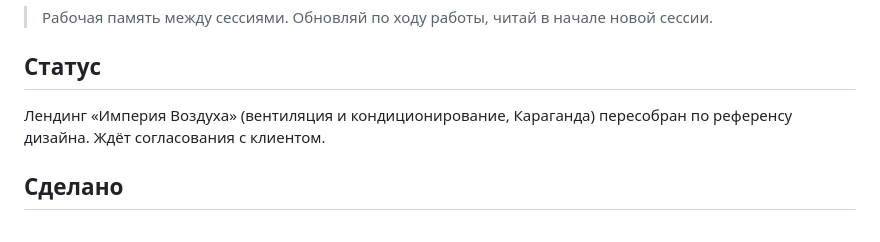
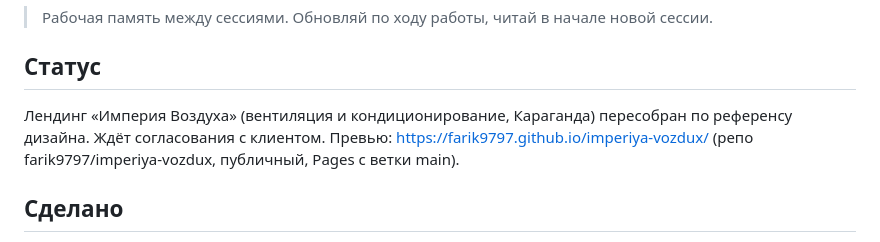
Before and after one commit to farik9797/imperiya-vozdux, a Markdown page: PROGRESS.md, the part around the change. GitHub-like rendering.

Commit message:
PROGRESS: ссылка на превью
Co-Authored-By: Claude Opus 5.5 <noreply@anthropic.com>

```diff
--- a/PROGRESS.md
+++ b/PROGRESS.md
@@ -3,7 +3,7 @@
 > Рабочая память между сессиями. Обновляй по ходу работы, читай в начале новой сессии.
 
 ## Статус
-Лендинг «Империя Воздуха» (вентиляция и кондиционирование, Караганда) пересобран по референсу дизайна. Ждёт согласования с клиентом.
+Лендинг «Империя Воздуха» (вентиляция и кондиционирование, Караганда) пересобран по референсу дизайна. Ждёт согласования с клиентом. Превью: https://farik9797.github.io/imperiya-vozdux/ (репо farik9797/imperiya-vozdux, публичный, Pages с ветки main).
 
 ## Сделано
 - 29.10.2026 — `index.html` (HTML + Tailwind CDN 3.4.16, Manrope, Lucide 0.469.0). Исходник: `~/Downloads/Лендинг — десктоп-html.zip` (макет `Main.dc.html`). Референс по структуре и стилю — скриншот «Инжиниринг» (тёмный hero с фото справа, зелёные акценты).
```
